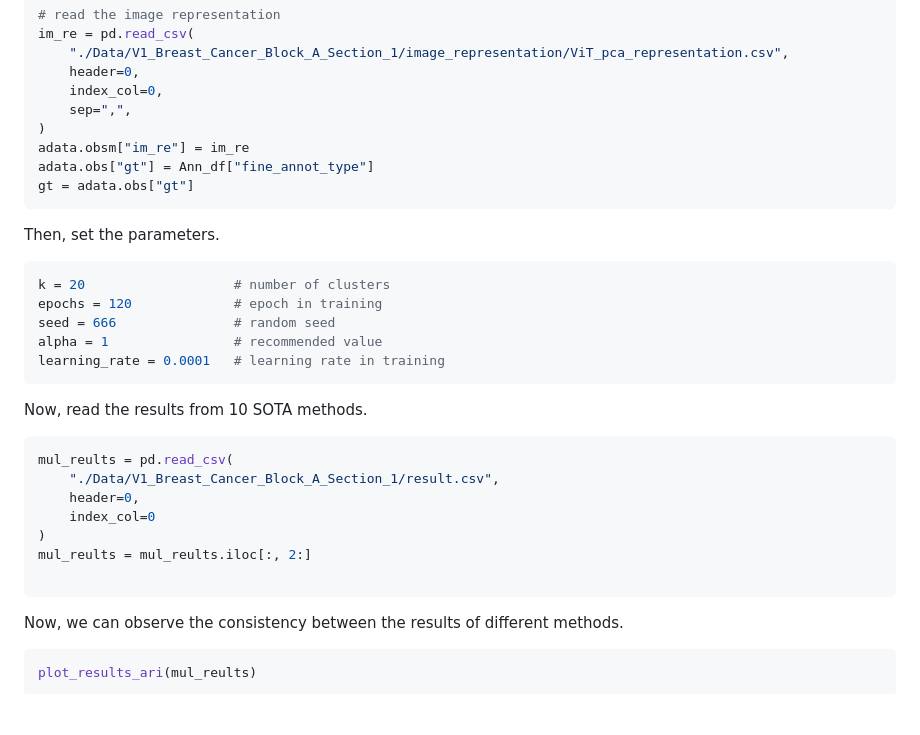
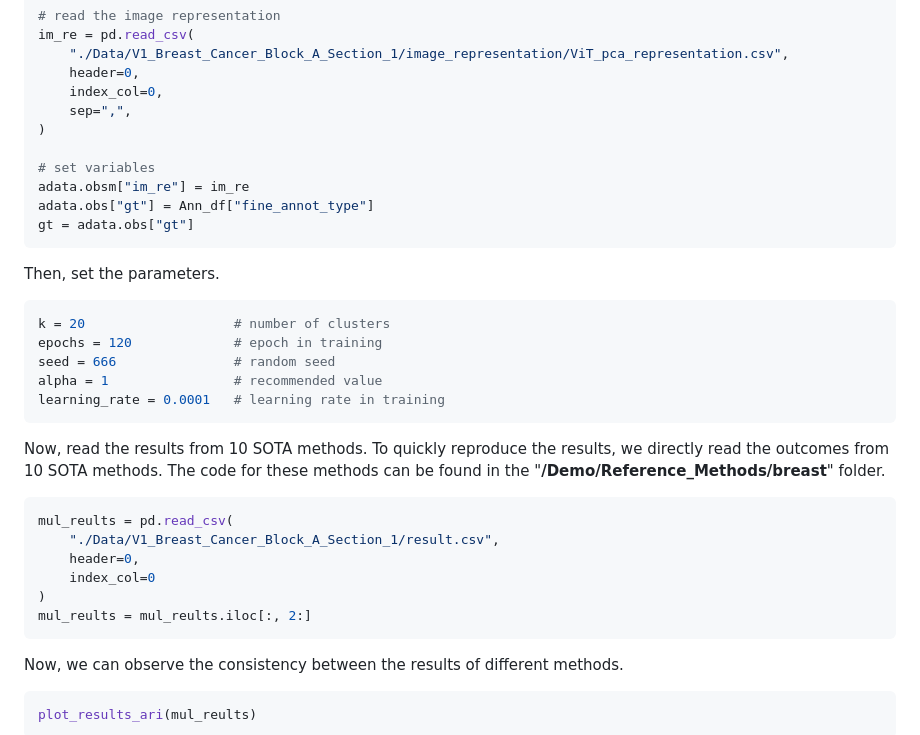
Before and after one commit to Honchkrow/Space, a Markdown page: README.md, the part around one of its changes. Rendered like a GitHub page; blank space fills up the shorter version.

````diff
--- a/README.md
+++ b/README.md
@@ -169,6 +172,8 @@ im_re = pd.read_csv(
     index_col=0,
     sep=",",
 )
+
+# set variables
 adata.obsm["im_re"] = im_re
 adata.obs["gt"] = Ann_df["fine_annot_type"]
 gt = adata.obs["gt"]
@@ -184,7 +189,7 @@ alpha = 1                # recommended value
 learning_rate = 0.0001   # learning rate in training
 ```
 
-Now, read the results from 10 SOTA methods.
+Now, read the results from 10 SOTA methods. To quickly reproduce the results, we directly read the outcomes from 10 SOTA methods. The code for these methods can be found in the "**/Demo/Reference_Methods/breast**" folder.
 
 ```python
 mul_reults = pd.read_csv(
@@ -193,7 +198,6 @@ mul_reults = pd.read_csv(
     index_col=0
 )
 mul_reults = mul_reults.iloc[:, 2:]
-
 ```
 
 
````
Also changed, not shown: other parts of README.md (+13 -9 lines).
